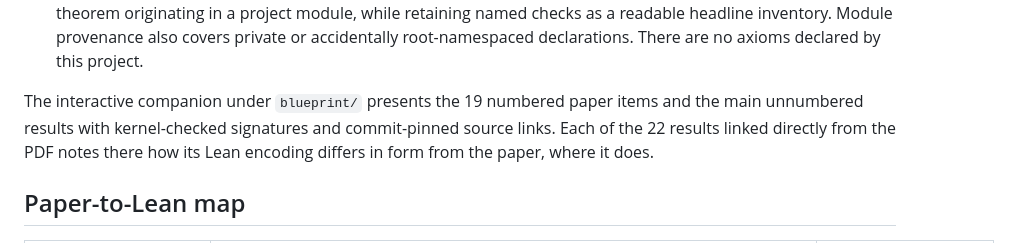
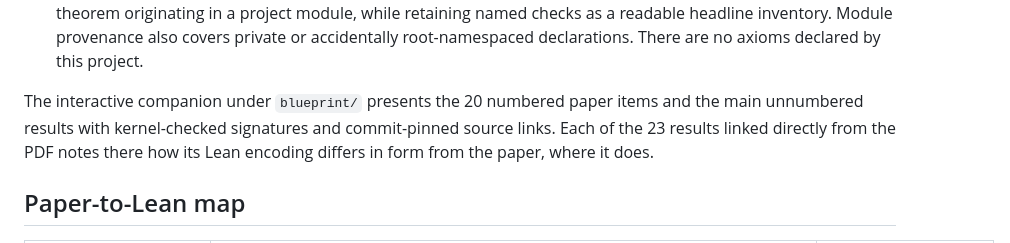
Before and after one commit to MJ141592/weighted-chains-paper, a Markdown page: FORMALIZATION.md, the part around the change. Drawn GitHub-style.

Commit message:
FORMALIZATION.md: update blueprint counts to 20 numbered items and 23 PDF-linked results
Co-authored-by: Cursor <cursoragent@cursor.com>

```diff
--- a/FORMALIZATION.md
+++ b/FORMALIZATION.md
@@ -30,9 +30,9 @@ library.
   accidentally root-namespaced declarations. There are no axioms declared by
   this project.
 
-The interactive companion under `blueprint/` presents the 19 numbered paper
+The interactive companion under `blueprint/` presents the 20 numbered paper
 items and the main unnumbered results with kernel-checked signatures and
-commit-pinned source links. Each of the 22 results linked directly from the PDF
+commit-pinned source links. Each of the 23 results linked directly from the PDF
 notes there how its Lean encoding differs in form from the paper, where it does.
 
 ## Paper-to-Lean map
```
